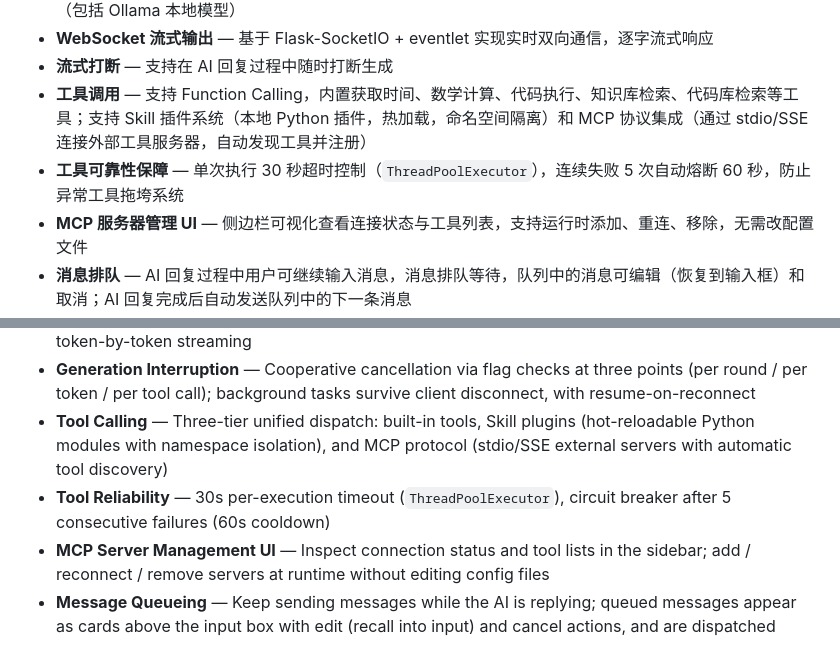
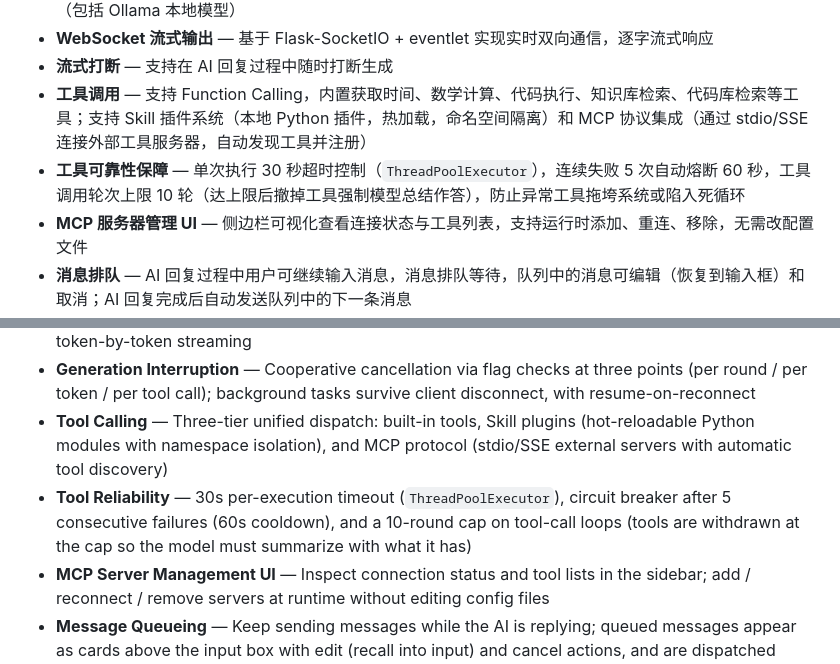
Before and after one commit to mlcode1/flask_chat, a Markdown page: README.md, 2 parts joined by grey strips. Drawn GitHub-style.

Commit message:
熔断readme刷新

```diff
--- a/README.md
+++ b/README.md
@@ -19,7 +19,7 @@ Flask Chat 是一个基于 Flask 构建的 AI 智能对话应用，支持多用
 - **WebSocket 流式输出** — 基于 Flask-SocketIO + eventlet 实现实时双向通信，逐字流式响应
 - **流式打断** — 支持在 AI 回复过程中随时打断生成
 - **工具调用** — 支持 Function Calling，内置获取时间、数学计算、代码执行、知识库检索、代码库检索等工具；支持 Skill 插件系统（本地 Python 插件，热加载，命名空间隔离）和 MCP 协议集成（通过 stdio/SSE 连接外部工具服务器，自动发现工具并注册）
-- **工具可靠性保障** — 单次执行 30 秒超时控制（`ThreadPoolExecutor`），连续失败 5 次自动熔断 60 秒，防止异常工具拖垮系统
+- **工具可靠性保障** — 单次执行 30 秒超时控制（`ThreadPoolExecutor`），连续失败 5 次自动熔断 60 秒，工具调用轮次上限 10 轮（达上限后撤掉工具强制模型总结作答），防止异常工具拖垮系统或陷入死循环
 - **MCP 服务器管理 UI** — 侧边栏可视化查看连接状态与工具列表，支持运行时添加、重连、移除，无需改配置文件
 - **消息排队** — AI 回复过程中用户可继续输入消息，消息排队等待，队列中的消息可编辑（恢复到输入框）和取消；AI 回复完成后自动发送队列中的下一条消息
 - **消息编辑与删除** — 支持 hover 编辑用户消息（编辑后重新生成 AI 回复）和删除消息（删除该消息及之后的所有消息）
@@ -667,7 +667,7 @@ Flask Chat is an AI-powered chat application built with Flask. It supports multi
 - **WebSocket Streaming** — Real-time bidirectional communication via Flask-SocketIO + eventlet, token-by-token streaming
 - **Generation Interruption** — Cooperative cancellation via flag checks at three points (per round / per token / per tool call); background tasks survive client disconnect, with resume-on-reconnect
 - **Tool Calling** — Three-tier unified dispatch: built-in tools, Skill plugins (hot-reloadable Python modules with namespace isolation), and MCP protocol (stdio/SSE external servers with automatic tool discovery)
-- **Tool Reliability** — 30s per-execution timeout (`ThreadPoolExecutor`), circuit breaker after 5 consecutive failures (60s cooldown)
+- **Tool Reliability** — 30s per-execution timeout (`ThreadPoolExecutor`), circuit breaker after 5 consecutive failures (60s cooldown), and a 10-round cap on tool-call loops (tools are withdrawn at the cap so the model must summarize with what it has)
 - **MCP Server Management UI** — Inspect connection status and tool lists in the sidebar; add / reconnect / remove servers at runtime without editing config files
 - **Message Queueing** — Keep sending messages while the AI is replying; queued messages appear as cards above the input box with edit (recall into input) and cancel actions, and are dispatched automatically in order
 - **Message Edit & Delete** — Hover a user message to edit (regenerates the AI reply) or delete (removes that message and everything after it)
```
